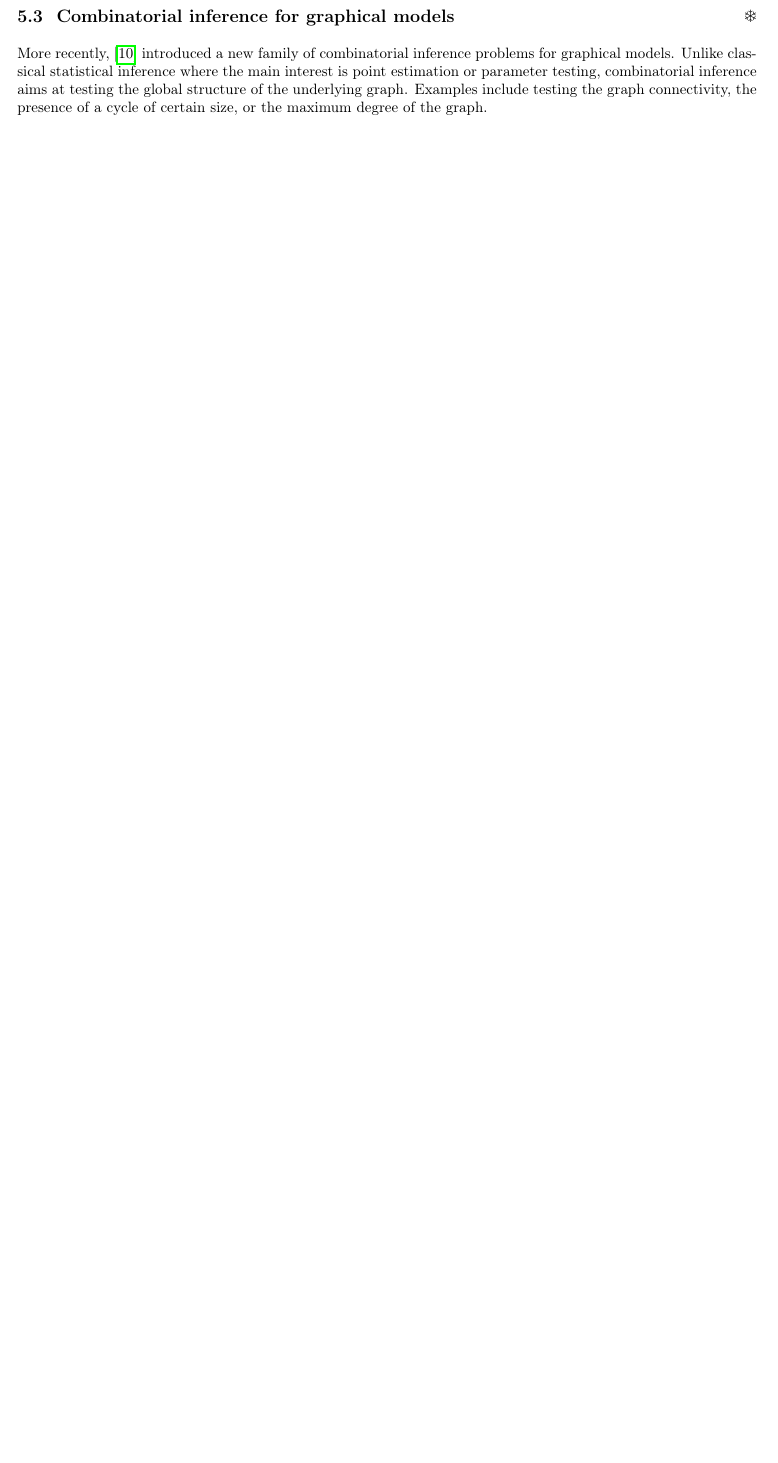
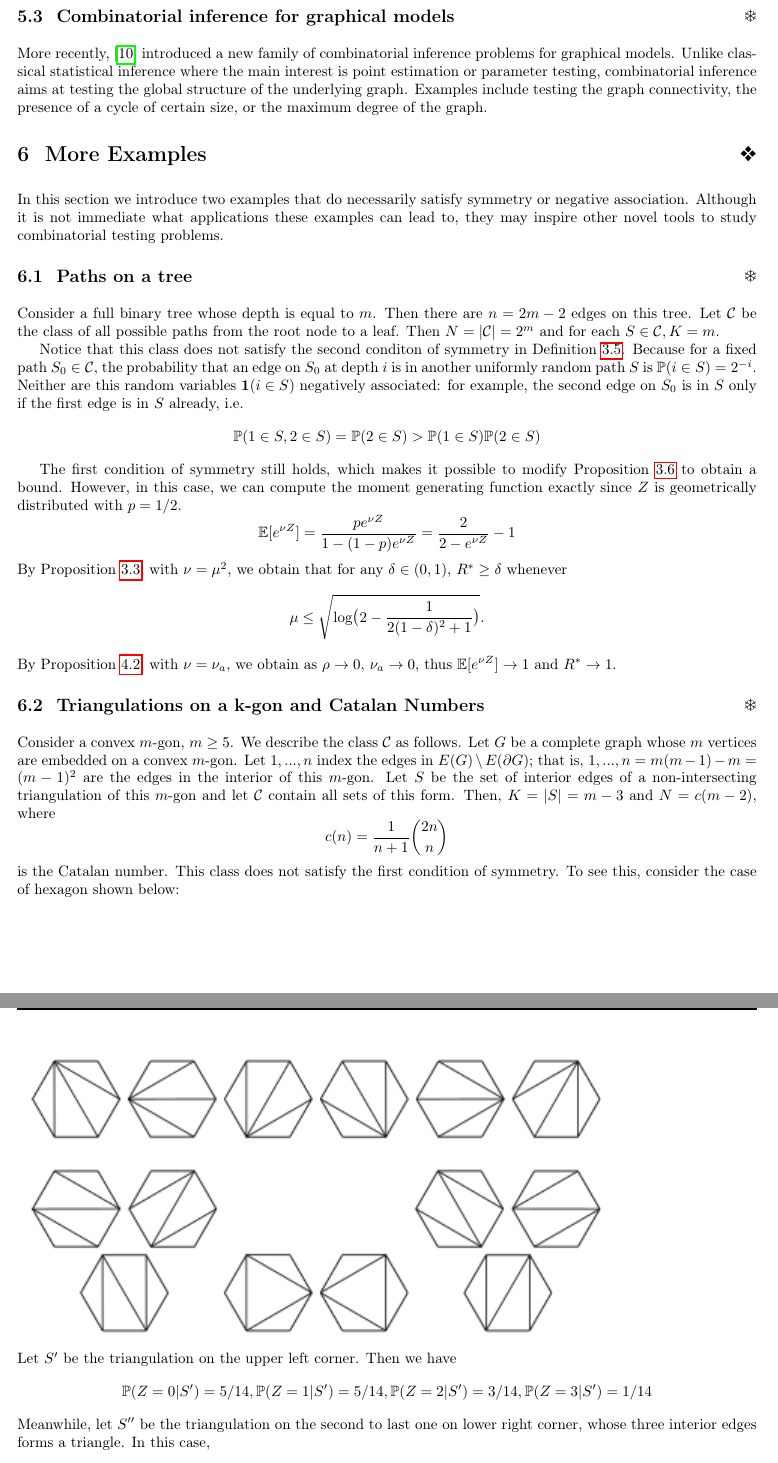
Before and after one commit to Xieyangxinyu/final, a LaTeX document (final.tex): part of page 9 of 9 before the commit and two parts of pages 9 and 10 of 11 after it, the two joined at a grey line, cut so that both start at the same text, the shorter picture padded with empty space. Compiled offline with pdfLaTeX.

Commit message:
first draft

```diff
--- a/final.tex
+++ b/final.tex
@@ -625,4 +626,28 @@ Introduced in \cite{berthet2013optimal}, we can consider the alternative hypothe
 
 More recently, \cite{neykov2019combinatorial} introduced a new family of combinatorial inference problems for graphical models. Unlike classical statistical inference where the main interest is point estimation or parameter testing, combinatorial inference aims at testing the global structure of the underlying graph. Examples include testing the graph connectivity, the presence of a cycle of certain size, or the maximum degree of the graph.
 
+\section{More Examples}
 
+In this section we introduce two examples that do necessarily satisfy symmetry or negative association. Although it is not immediate what applications these examples can lead to, they may inspire other novel tools to study combinatorial testing problems.
+
+\subsection{Paths on a tree}
+Consider a full binary tree whose depth is equal to $m$. Then there are $n = 2m-2$ edges on this tree. Let $\cC$ be the class of all possible paths from the root node to a leaf. Then $N = |\cC| = 2^m$ and for each $S \in \cC, K = m$.
+
+Notice that this class does not satisfy the second conditon of symmetry in Definition \ref{defn:symmetry}. Because for a fixed path $S_0 \in \cC$, the probability that an edge on $S_0$ at depth $i$ is in another uniformly random path $S$ is $\bP(i \in S) = 2^{-i}.$ Neither are this random variables ${\bf 1}(i \in S)$ negatively associated: for example, the second edge on $S_0$ is in $S$ only if the first edge is in $S$ already, i.e.
+$$\bP(1 \in S, 2 \in S) = \bP(2 \in S) >\bP(1 \in S)\bP(2 \in S) $$
+
+The first condition of symmetry still holds, which makes it possible to modify Proposition \ref{prop:symmetric} to obtain a bound. However, in this case, we can compute the moment generating function exactly since $Z$ is geometrically distributed with $p = 1/2.$
+$$\bE[e^{\nu Z}] = \frac{p e^{\nu Z}}{1 - (1-p)e^{\nu Z}} = \frac{2}{2 - e^{\nu Z}} - 1$$
+By Proposition \ref{prop:pairs}, with $\nu = \mu^2$, we obtain that for any $\delta\in(0,1)$, $R^* \ge\delta$ whenever
+$$\mu\le\sqrt{\log\bigl(2-\frac{1}{2(1-\delta)^2 + 1}\bigr)}.$$
+By Proposition \ref{thmlower}, with $\nu = \nu_a$, we obtain as $\rho \to 0$, $\nu_a \to 0$, thus $\bE[e^{\nu Z}] \to 1$ and $R^* \to 1$.
+
+\subsection{Triangulations on a k-gon and Catalan Numbers}
+Consider a convex $m$-gon, $m \ge 5$. We describe the class $\cC$ as follows. Let $G$ be a complete graph whose $m$ vertices are embedded on a convex $m$-gon. Let $1,...,n$ index the edges in $E(G)\setminus E(\partial G)$; that is, $1,..., n = m(m-1) - m = (m-1)^2$ are the edges in the interior of this $m$-gon. Let $S$ be the set of interior edges of a non-intersecting triangulation of this $m$-gon and let $\cC$ contain all sets of this form. Then,
+$K = |S| = m - 3$ and $N = c(m-2)$, where $$c(n) = \frac{1}{n+1}\binom{2n}{n}$$
+is the Catalan number. This class does not satisfy the first condition of symmetry. To see this, consider the case of hexagon shown below:\\
+\includegraphics{hexagon.png}\\
+Let $S'$ be the triangulation on the upper left corner. Then we have
+$$\bP(Z = 0|S') = 5/14, \bP(Z = 1|S') = 5/14, \bP(Z = 2|S') = 3/14, \bP(Z = 3|S') = 1/14$$
+Meanwhile, let $S''$ be the triangulation on the second to last one on lower right corner, whose three interior edges forms a triangle. In this case,
+$$\bP(Z = 0|S'') = 4/14, \bP(Z = 1|S'') = 6/14, \bP(Z = 2|S'') = 3/14, \bP(Z = 3|S'') = 1/14$$
```
Also changed, not shown: bibfile.bib (+7 -0 lines), final.bbl, final.pdf, hexagon.png (added), final.tex (8 more changed lines), 7 other files.
